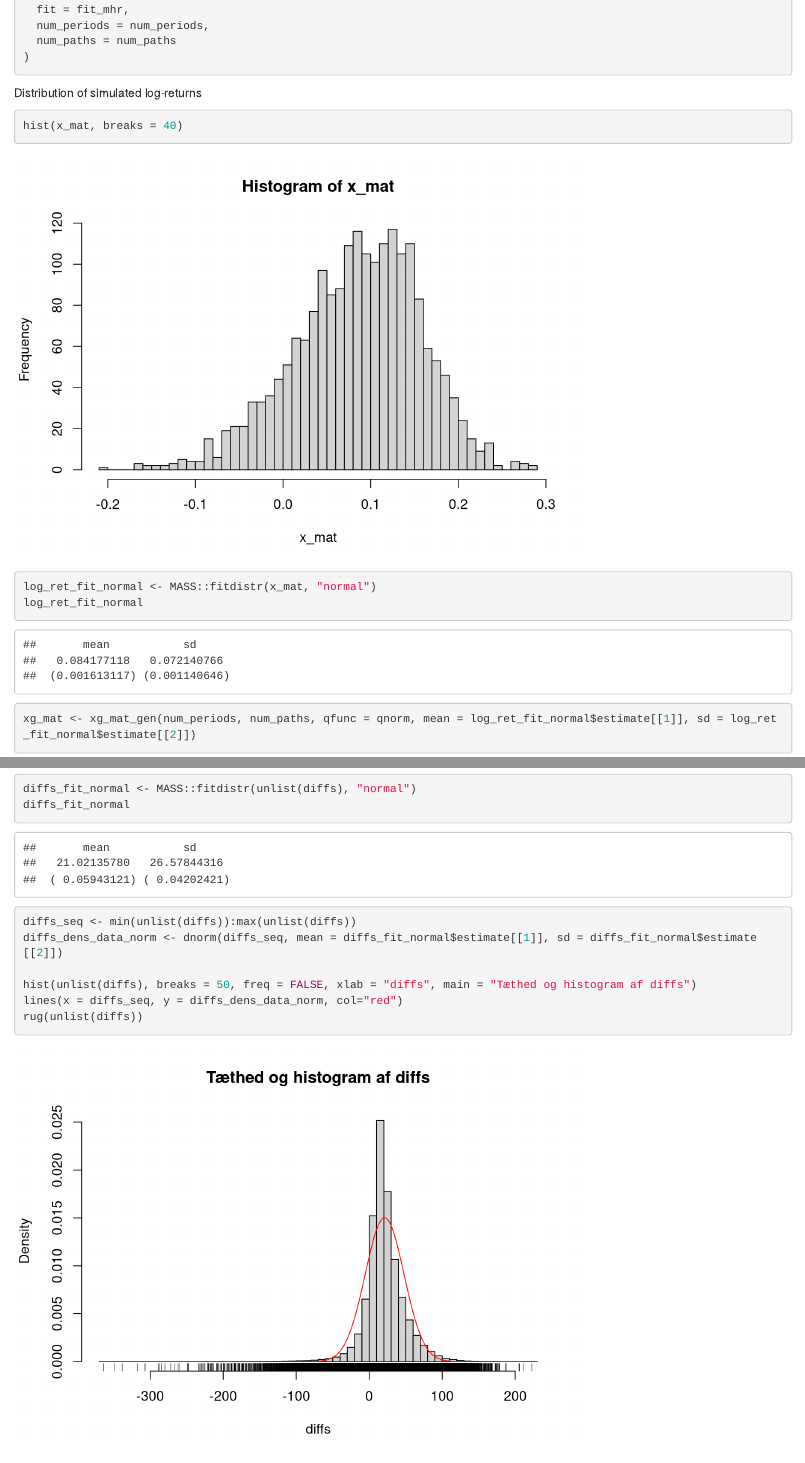
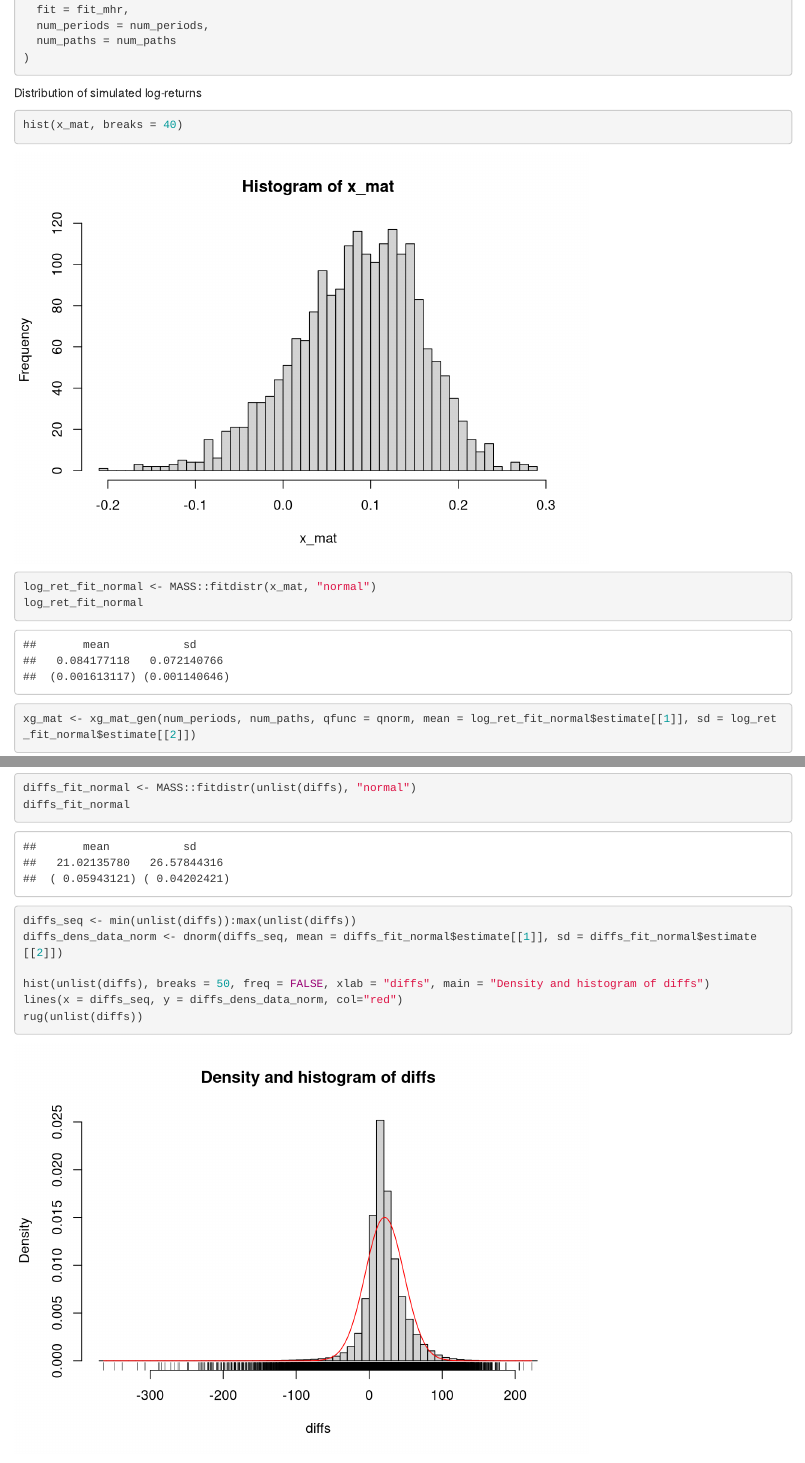
Before and after one commit to mahovo/pension-returns, an R Markdown document (pensionsafkast_IS.Rmd): the page in a window 1100 px wide, from 1850 px down before the commit and from 1900 px down after it, so that both start at the same text, and a second part further down, joined at a grey line. Rendered offline with R 4.5, knitr and Pandoc, with nearby package versions; code that draws random numbers runs with fixed seeds of ours.

````diff
--- a/pensionsafkast_IS.Rmd
+++ b/pensionsafkast_IS.Rmd
@@ -1,6 +1,13 @@
 ---
 title: "pensionsafkast_IS"
-output: html_document
+output:
+  html_document:
+    toc: true
+    toc_depth: 3
+    keep_md: yes
+  pdf_document:
+    toc: true
+    toc_depth: 3
 date: "2024-04-14"
 ---
 
@@ -474,7 +484,7 @@
 diffs_seq <- min(unlist(diffs)):max(unlist(diffs))
 diffs_dens_data_norm <- dnorm(diffs_seq, mean = diffs_fit_normal$estimate[[1]], sd = diffs_fit_normal$estimate[[2]])
 
-hist(unlist(diffs), breaks = 50, freq = FALSE, xlab = "diffs", main = "Tæthed og histogram af diffs")
+hist(unlist(diffs), breaks = 50, freq = FALSE, xlab = "diffs", main = "Density and histogram of diffs")
 lines(x = diffs_seq, y = diffs_dens_data_norm, col="red")
 rug(unlist(diffs))
 ```
@@ -491,3 +501,9 @@
 What happens if we use the distribution of $h \cdot f$ as $g$?
 
 $$\int \dfrac{h(x) f(x)}{h(x) f(x)}dx = \int 1 dx = x$$
+
+```{bash eval=FALSE, include=FALSE}
+## Convert md to pdf
+## Run manually:
+pandoc pensionsafkast_IS.md -o pensionsafkast_IS.pdf
+```
````
Also changed, not shown: pensionsafkast_IS.html, pensionsafkast_IS.pdf (added), pensionsafkast_IS.Rmd (3 more changed lines).
